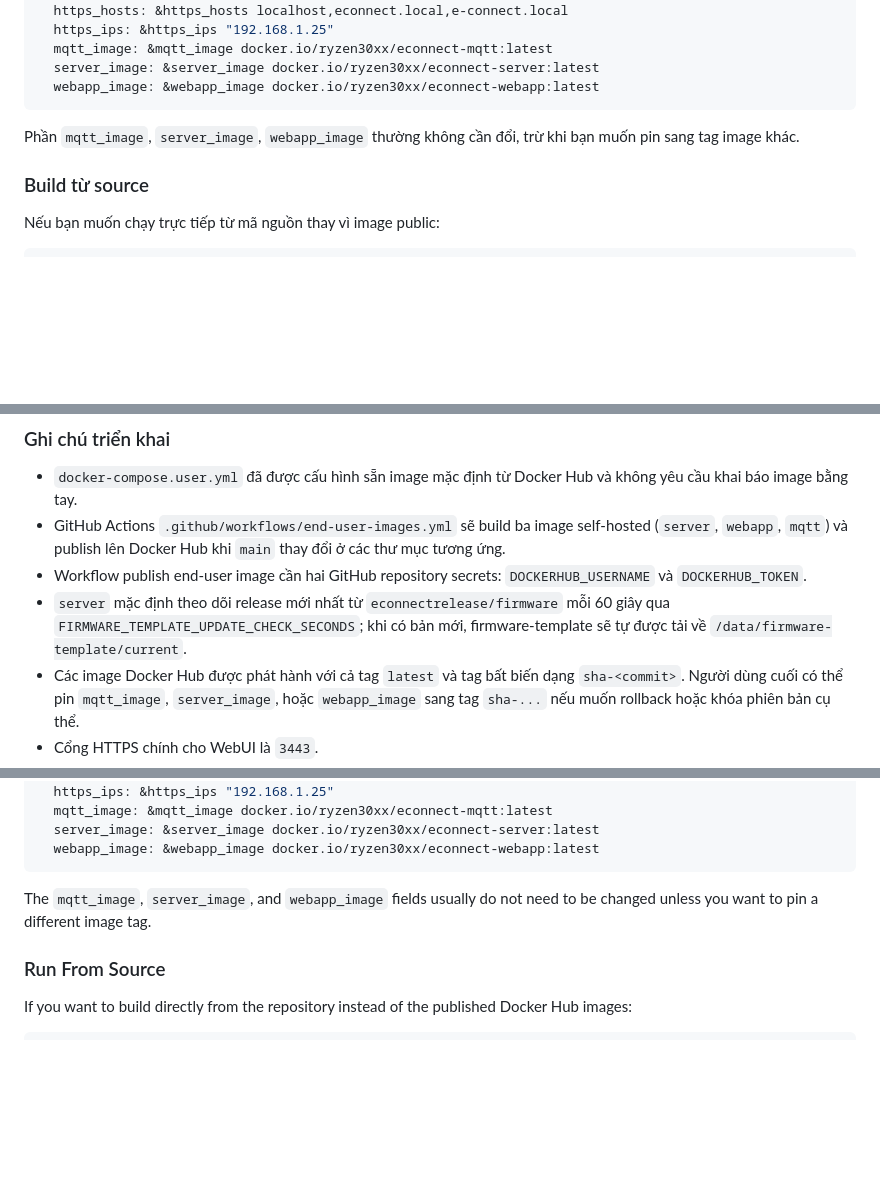
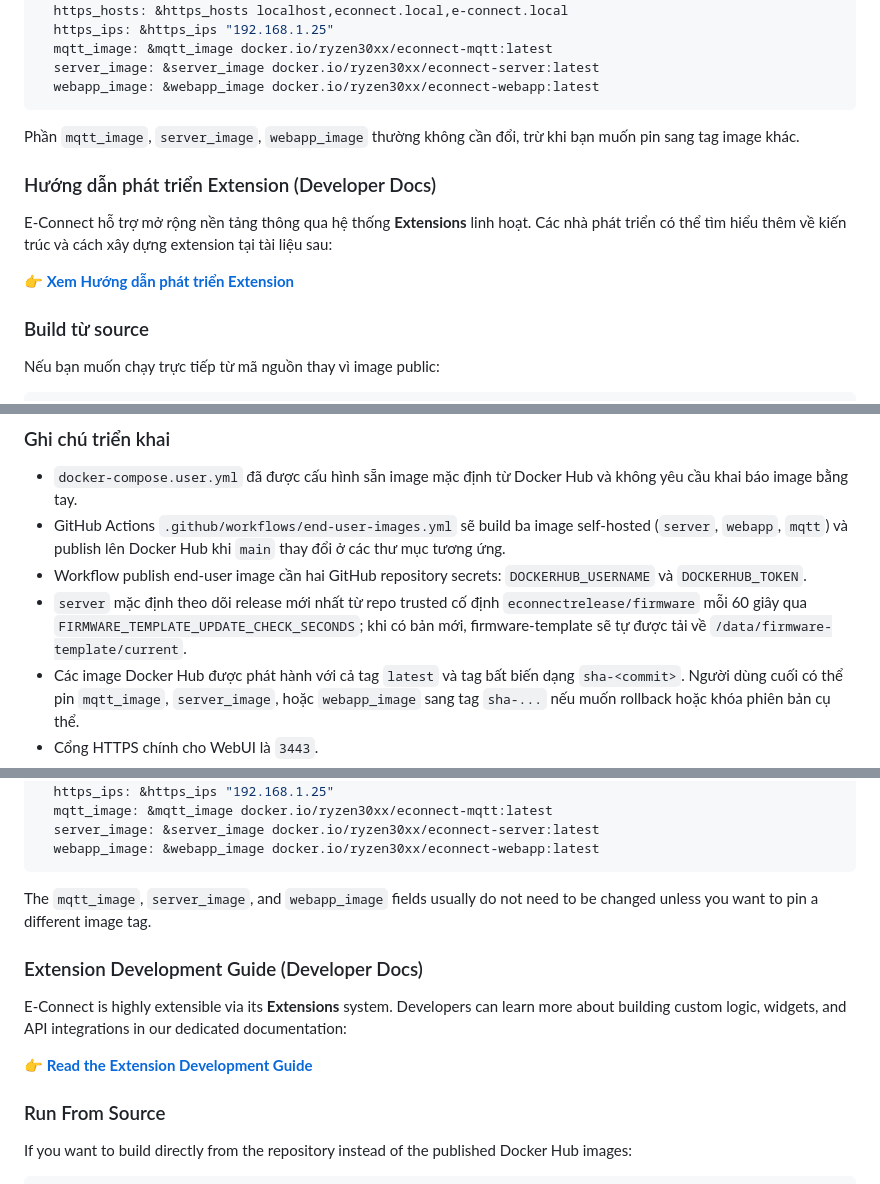
Before and after one commit to isharoverwhite/E-Connect, a Markdown page: README.md, 3 parts joined by grey strips. Rendered like a GitHub page; blank space fills up the shorter version.

```diff
--- a/README.md
+++ b/README.md
@@ -265,6 +274,12 @@ x-user-config:
 
 Phần `mqtt_image`, `server_image`, `webapp_image` thường không cần đổi, trừ khi bạn muốn pin sang tag image khác.
 
+### Hướng dẫn phát triển Extension (Developer Docs)
+
+E-Connect hỗ trợ mở rộng nền tảng thông qua hệ thống **Extensions** linh hoạt. Các nhà phát triển có thể tìm hiểu thêm về kiến trúc và cách xây dựng extension tại tài liệu sau:
+
+👉 **[Xem Hướng dẫn phát triển Extension](./docs/EXTENSIONS.md)**
+
 ### Build từ source
 
 Nếu bạn muốn chạy trực tiếp từ mã nguồn thay vì image public:
@@ -282,7 +297,7 @@ Sau đó truy cập `https://localhost:3443`.
 - `docker-compose.user.yml` đã được cấu hình sẵn image mặc định từ Docker Hub và không yêu cầu khai báo image bằng tay.
 - GitHub Actions `.github/workflows/end-user-images.yml` sẽ build ba image self-hosted (`server`, `webapp`, `mqtt`) và publish lên Docker Hub khi `main` thay đổi ở các thư mục tương ứng.
 - Workflow publish end-user image cần hai GitHub repository secrets: `DOCKERHUB_USERNAME` và `DOCKERHUB_TOKEN`.
-- `server` mặc định theo dõi release mới nhất từ `econnectrelease/firmware` mỗi 60 giây qua `FIRMWARE_TEMPLATE_UPDATE_CHECK_SECONDS`; khi có bản mới, firmware-template sẽ tự được tải về `/data/firmware-template/current`.
+- `server` mặc định theo dõi release mới nhất từ repo trusted cố định `econnectrelease/firmware` mỗi 60 giây qua `FIRMWARE_TEMPLATE_UPDATE_CHECK_SECONDS`; khi có bản mới, firmware-template sẽ tự được tải về `/data/firmware-template/current`.
 - Các image Docker Hub được phát hành với cả tag `latest` và tag bất biến dạng `sha-<commit>`. Người dùng cuối có thể pin `mqtt_image`, `server_image`, hoặc `webapp_image` sang tag `sha-...` nếu muốn rollback hoặc khóa phiên bản cụ thể.
 - Cổng HTTPS chính cho WebUI là `3443`.
 - Lần đầu mở WebUI trên một máy mới, trình duyệt có thể cảnh báo certificate tự ký. Bạn chỉ cần chấp nhận certificate đó cho host nội bộ mà bạn đang dùng.
@@ -500,6 +524,12 @@ x-user-config:
 
 The `mqtt_image`, `server_image`, and `webapp_image` fields usually do not need to be changed unless you want to pin a different image tag.
 
+### Extension Development Guide (Developer Docs)
+
+E-Connect is highly extensible via its **Extensions** system. Developers can learn more about building custom logic, widgets, and API integrations in our dedicated documentation:
+
+👉 **[Read the Extension Development Guide](./docs/EXTENSIONS.md)**
+
 ### Run From Source
 
 If you want to build directly from the repository instead of the published Docker Hub images:
```
Also changed, not shown: other parts of README.md (+36 -18 lines), docs/EXTENSIONS.md (added, +258 -0 lines).
